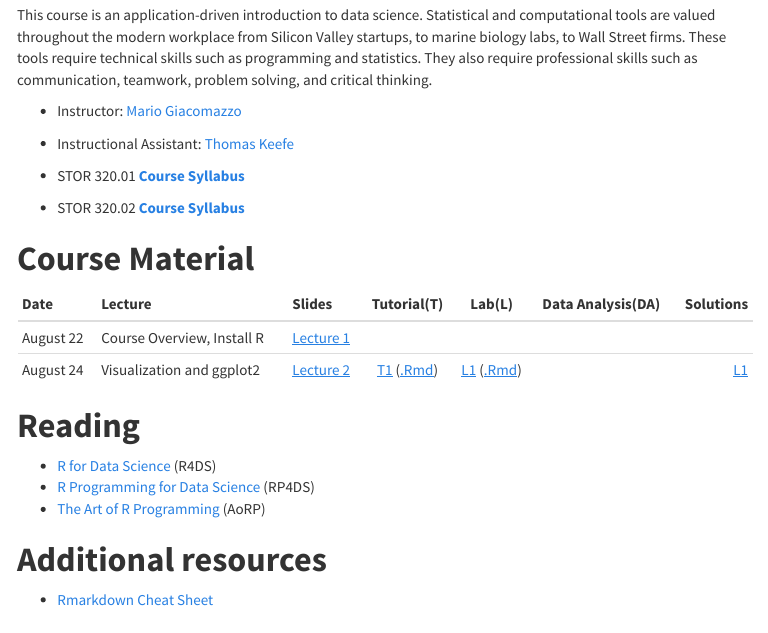
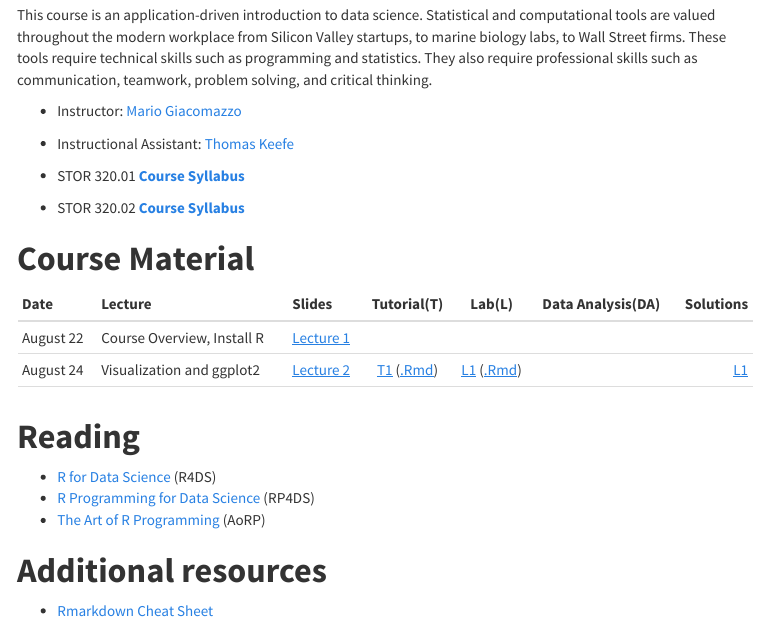
Before and after one commit to Yixf-Self/STOR320_WEBSITE, an R Markdown document (index.Rmd): the page in a window 1100 px wide, from 70 px down. The pictures show the output file index.html that the author committed with the source, opened offline; menus at the side of the page are left out.

Commit message:
Commit Index

```diff
--- a/index.Rmd
+++ b/index.Rmd
@@ -36,7 +36,8 @@ This course is an application-driven introduction to data science. Statistical a
 | Date | Lecture | Slides | Tutorial(T) | Lab(L) | Data Analysis(DA)| Solutions  |
 |------|---------|--------|:---------:|:---:|:------------:|-----------:|
 |August 22 |Course Overview, Install R | [Lecture 1](https://drive.google.com/file/d/1_8O_HETMg_MS_jj7zjgfUXKv3QUASBl2/view?usp=sharing) || ||| |
-|August 24 |Visualization and ggplot2 | [Lecture 2](https://drive.google.com/file/d/1OTIdPsv2ap5qsaWLfuw9q5aGY2lMabRw/view?usp=sharing) | [T1](Lectures/Lecture_2/) ([.Rmd](https://drive.google.com/file/d/1e0ThTHdZzxsWWg5PI-dG-IURkN1P-bPg/view?usp=sharing)) | [L1](Assignments/Lab 1/Lab_1.html) ([.Rmd](https://drive.google.com/file/d/1jXtRTRStUBiAmceTc0rVuxWq0_wsqJ7r/view?usp=sharing))||[L1](Assignments/Lab 1/Solutions_1.html)|
+|August 24 |Visualization and ggplot2 | [Lecture 2](https://drive.google.com/file/d/1OTIdPsv2ap5qsaWLfuw9q5aGY2lMabRw/view?usp=sharing) | [T1](/Lectures/Lecture 2/Tutorial 1.html ) ([.Rmd](https://drive.google.com/file/d/1e0ThTHdZzxsWWg5PI-dG-IURkN1P-bPg/view?usp=sharing)) | [L1](Assignments/Lab 1/Lab_1.html) ([.Rmd](https://drive.google.com/file/d/1jXtRTRStUBiAmceTc0rVuxWq0_wsqJ7r/view?usp=sharing))||[L1](Assignments/Lab 1/Solutions_1.html)|
+||||||||
 <!-- |August 28 | ggplot Wrap-up and Workflow Basics| [Lecture 3](https://www.dropbox.com/s/403yr1vxniw7ave/STOR%20320%20Lecture%203%2008-28-17.pptx?dl=0) | [Reading for 8-28](http://rpubs.com/redrobincl/302494)| -->
 <!-- |August 30 | Data Transformations with Dplyr| [Lecture 4](https://www.dropbox.com/s/2so7c7nr4pc9cwb/STOR%20320%20Lecture%204%2008-30-17.pptx?dl=0) | [Homework for 8-30](http://rpubs.com/redrobincl/302710)| -->
 <!-- |Sept. 1 | Data Transformations with Dplyr| [Class Activity](https://www.dropbox.com/s/knonga5b5dzlu0h/STOR%20320%20%E2%80%93%20Class%20Activity%20090117.docx?dl=0) | [Homework for Sept 1](http://rpubs.com/redrobincl/303670)| -->
```
Also changed, not shown: index.html.
